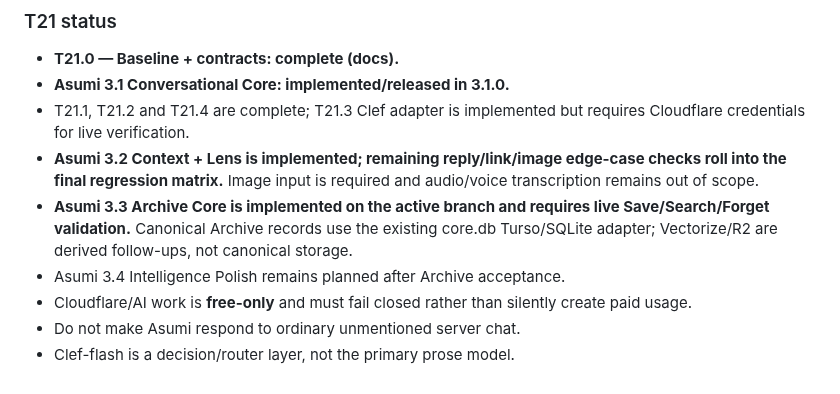
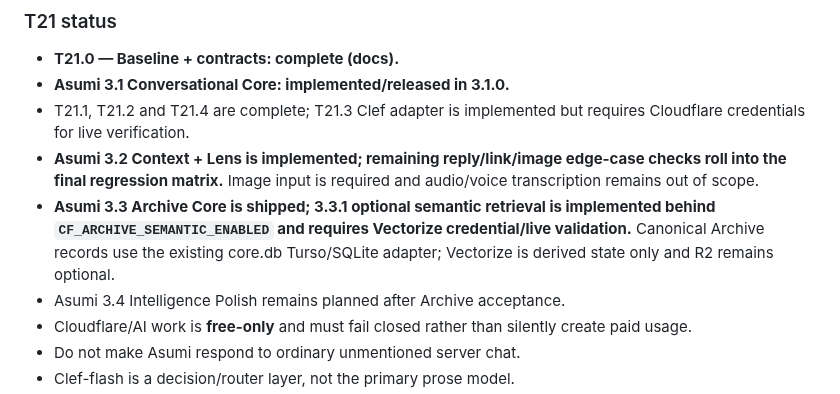
Before and after one commit to HoenMike/DiscordMikeBot, a Markdown page: AGENTS.md, the part around the change. Drawn GitHub-style.

Commit message:
docs(agents): record Asumi 3.3.1 semantic state

```diff
--- a/AGENTS.md
+++ b/AGENTS.md
@@ -81,7 +81,7 @@ Before any T21 work, read:
 - **Asumi 3.1 Conversational Core: implemented/released in 3.1.0.**
 - T21.1, T21.2 and T21.4 are complete; T21.3 Clef adapter is implemented but requires Cloudflare credentials for live verification.
 - **Asumi 3.2 Context + Lens is implemented; remaining reply/link/image edge-case checks roll into the final regression matrix.** Image input is required and audio/voice transcription remains out of scope.
-- **Asumi 3.3 Archive Core is implemented on the active branch and requires live Save/Search/Forget validation.** Canonical Archive records use the existing core.db Turso/SQLite adapter; Vectorize/R2 are derived follow-ups, not canonical storage.
+- **Asumi 3.3 Archive Core is shipped; 3.3.1 optional semantic retrieval is implemented behind `CF_ARCHIVE_SEMANTIC_ENABLED` and requires Vectorize credential/live validation.** Canonical Archive records use the existing core.db Turso/SQLite adapter; Vectorize is derived state only and R2 remains optional.
 - Asumi 3.4 Intelligence Polish remains planned after Archive acceptance.
 - Cloudflare/AI work is **free-only** and must fail closed rather than silently create paid usage.
 - Do not make Asumi respond to ordinary unmentioned server chat.
```
